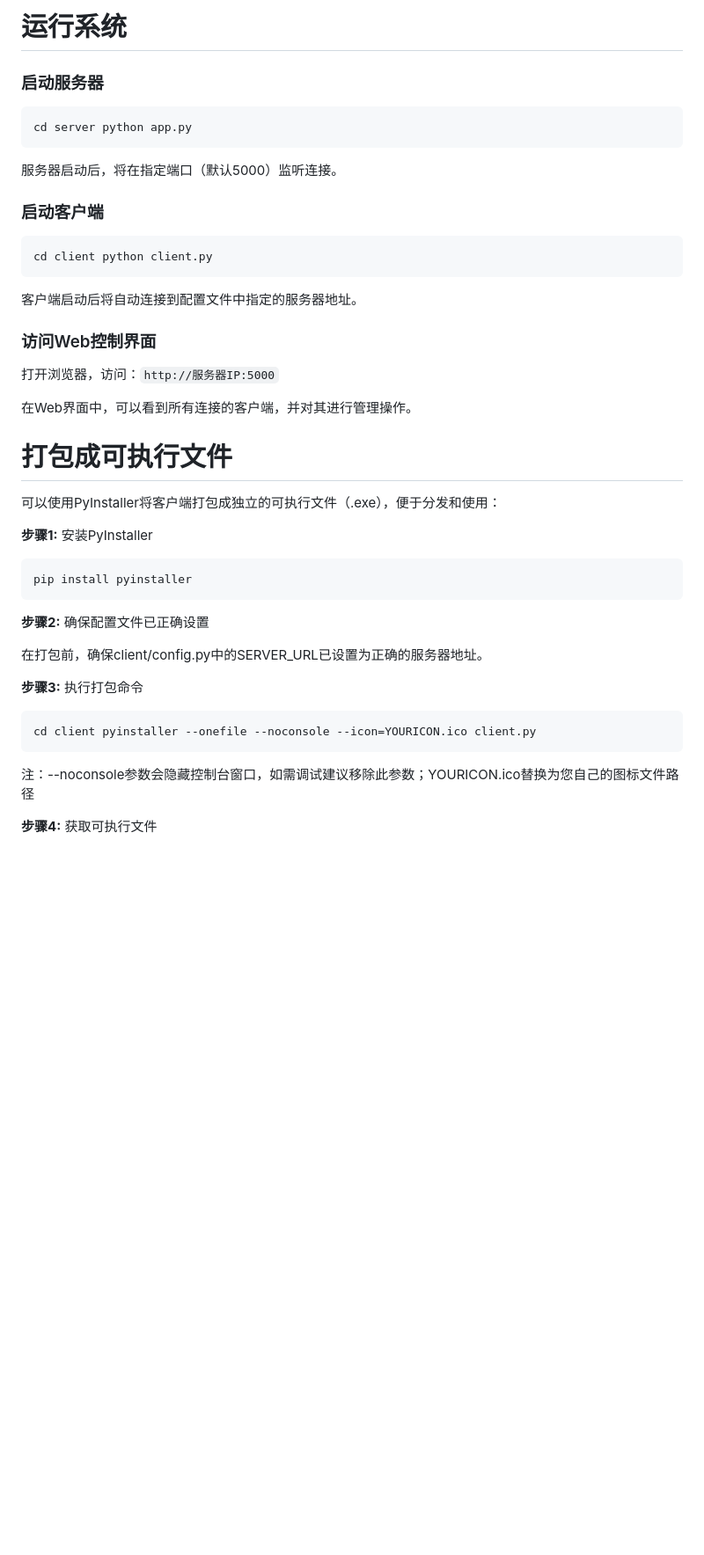
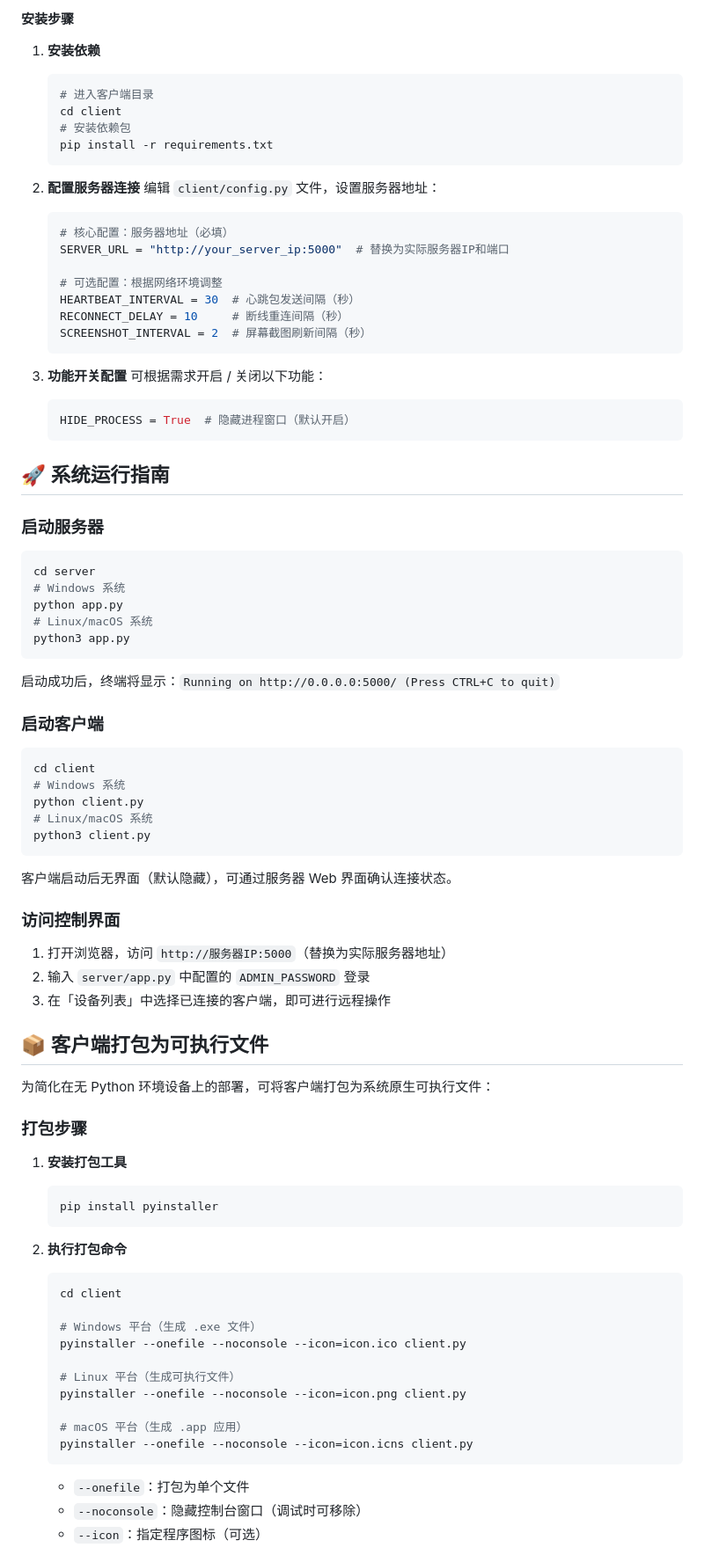
Before and after one commit to itrfcn/Clay, a Markdown page: README.md, the part around the change printed below. Shown: that part at 88% size. Drawn GitHub-style; blank space fills up the shorter version.

````diff
--- a/README.md
+++ b/README.md
@@ -68,49 +85,95 @@ pip install -r client/requirements.txt
 
-# 运行系统
+#### 安装步骤
+
+1. **安装依赖**
+
+   ```bash
+   # 进入客户端目录
+   cd client
+   # 安装依赖包
+   pip install -r requirements.txt
+   ```
+
+2. **配置服务器连接**
+   编辑 `client/config.py` 文件，设置服务器地址：
+
+   ```python
+   # 核心配置：服务器地址（必填）
+   SERVER_URL = "http://your_server_ip:5000"  # 替换为实际服务器IP和端口
+
+   # 可选配置：根据网络环境调整
+   HEARTBEAT_INTERVAL = 30  # 心跳包发送间隔（秒）
+   RECONNECT_DELAY = 10     # 断线重连间隔（秒）
+   SCREENSHOT_INTERVAL = 2  # 屏幕截图刷新间隔（秒）
+   ```
+
+3. **功能开关配置**
+   可根据需求开启 / 关闭以下功能：
+
+   ```python
+   HIDE_PROCESS = True  # 隐藏进程窗口（默认开启）
+   ```
+
+## 🚀 系统运行指南
 
 ### 启动服务器
 
-```
-cd server python app.py
+```bash
+cd server
+# Windows 系统
+python app.py
+# Linux/macOS 系统
+python3 app.py
 ```
 
-服务器启动后，将在指定端口（默认5000）监听连接。
+启动成功后，终端将显示：`Running on http://0.0.0.0:5000/ (Press CTRL+C to quit)`
 
 ### 启动客户端
 
-```
-cd client python client.py
+```bash
+cd client
+# Windows 系统
+python client.py
+# Linux/macOS 系统
+python3 client.py
 ```
 
-客户端启动后将自动连接到配置文件中指定的服务器地址。
+客户端启动后无界面（默认隐藏），可通过服务器 Web 界面确认连接状态。
 
-### 访问Web控制界面
+### 访问控制界面
 
-打开浏览器，访问：`http://服务器IP:5000`
+1. 打开浏览器，访问 `http://服务器IP:5000`（替换为实际服务器地址）
+2. 输入 `server/app.py` 中配置的 `ADMIN_PASSWORD` 登录
+3. 在「设备列表」中选择已连接的客户端，即可进行远程操作
 
-在Web界面中，可以看到所有连接的客户端，并对其进行管理操作。
+## 📦 客户端打包为可执行文件
 
-# 打包成可执行文件
+为简化在无 Python 环境设备上的部署，可将客户端打包为系统原生可执行文件：
 
-可以使用PyInstaller将客户端打包成独立的可执行文件（.exe），便于分发和使用：
+### 打包步骤
 
-**步骤1:** 安装PyInstaller
+1. **安装打包工具**
 
-```
-pip install pyinstaller
-```
+   ```bash
+   pip install pyinstaller
+   ```
 
-**步骤2:** 确保配置文件已正确设置
+2. **执行打包命令**
 
-在打包前，确保client/config.py中的SERVER_URL已设置为正确的服务器地址。
+   ```bash
+   cd client
 
-**步骤3:** 执行打包命令
+   # Windows 平台（生成 .exe 文件）
+   pyinstaller --onefile --noconsole --icon=icon.ico client.py
 
-```
-cd client pyinstaller --onefile --noconsole --icon=YOURICON.ico client.py
-```
+   # Linux 平台（生成可执行文件）
+   pyinstaller --onefile --noconsole --icon=icon.png client.py
 
-注：--noconsole参数会隐藏控制台窗口，如需调试建议移除此参数；YOURICON.ico替换为您自己的图标文件路径
+   # macOS 平台（生成 .app 应用）
+   pyinstaller --onefile --noconsole --icon=icon.icns client.py
+   ```
 
-**步骤4:** 获取可执行文件
+   - `--onefile`：打包为单个文件
+   - `--noconsole`：隐藏控制台窗口（调试时可移除）
+   - `--icon`：指定程序图标（可选）
 
````
Also changed, not shown: other parts of README.md (+83 -42 lines).
